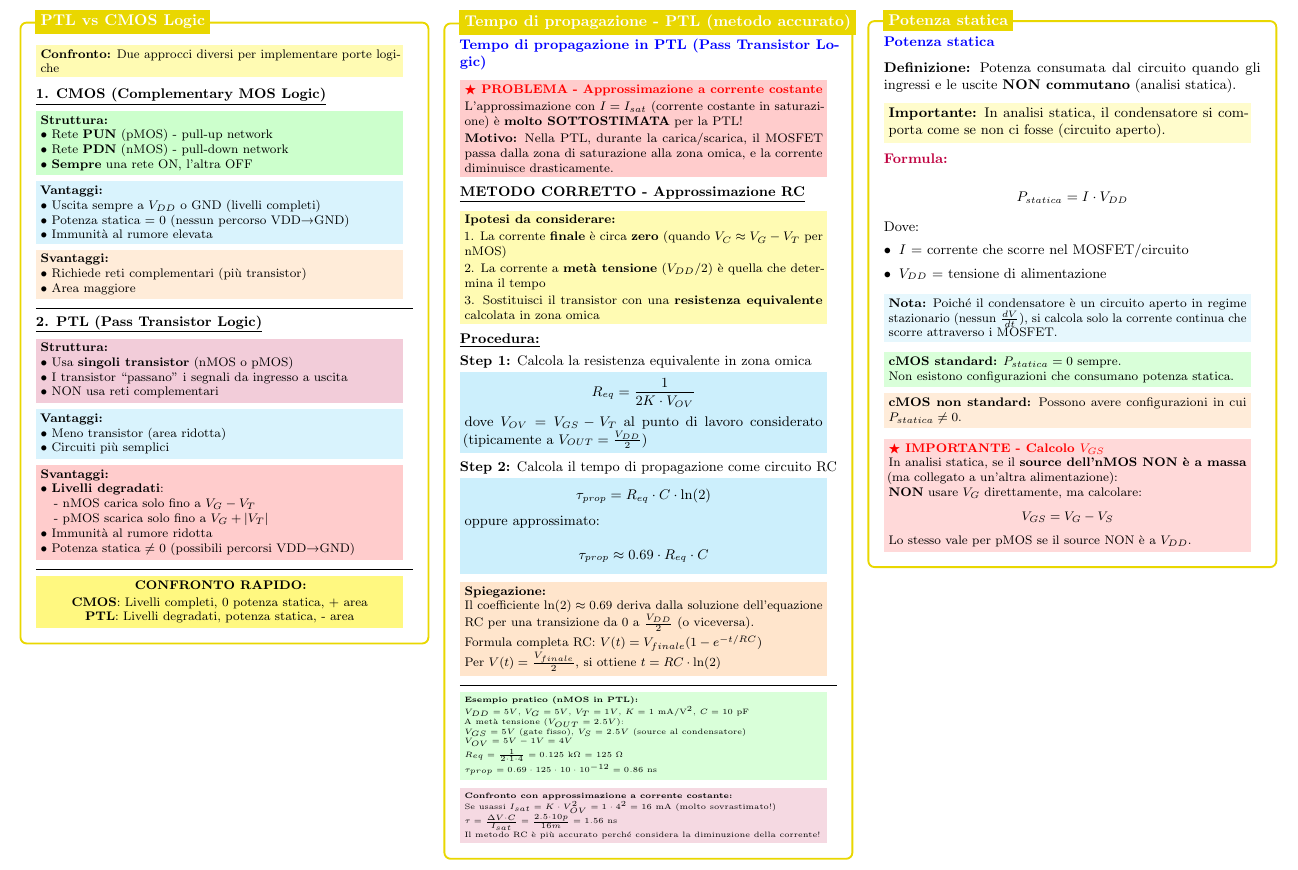
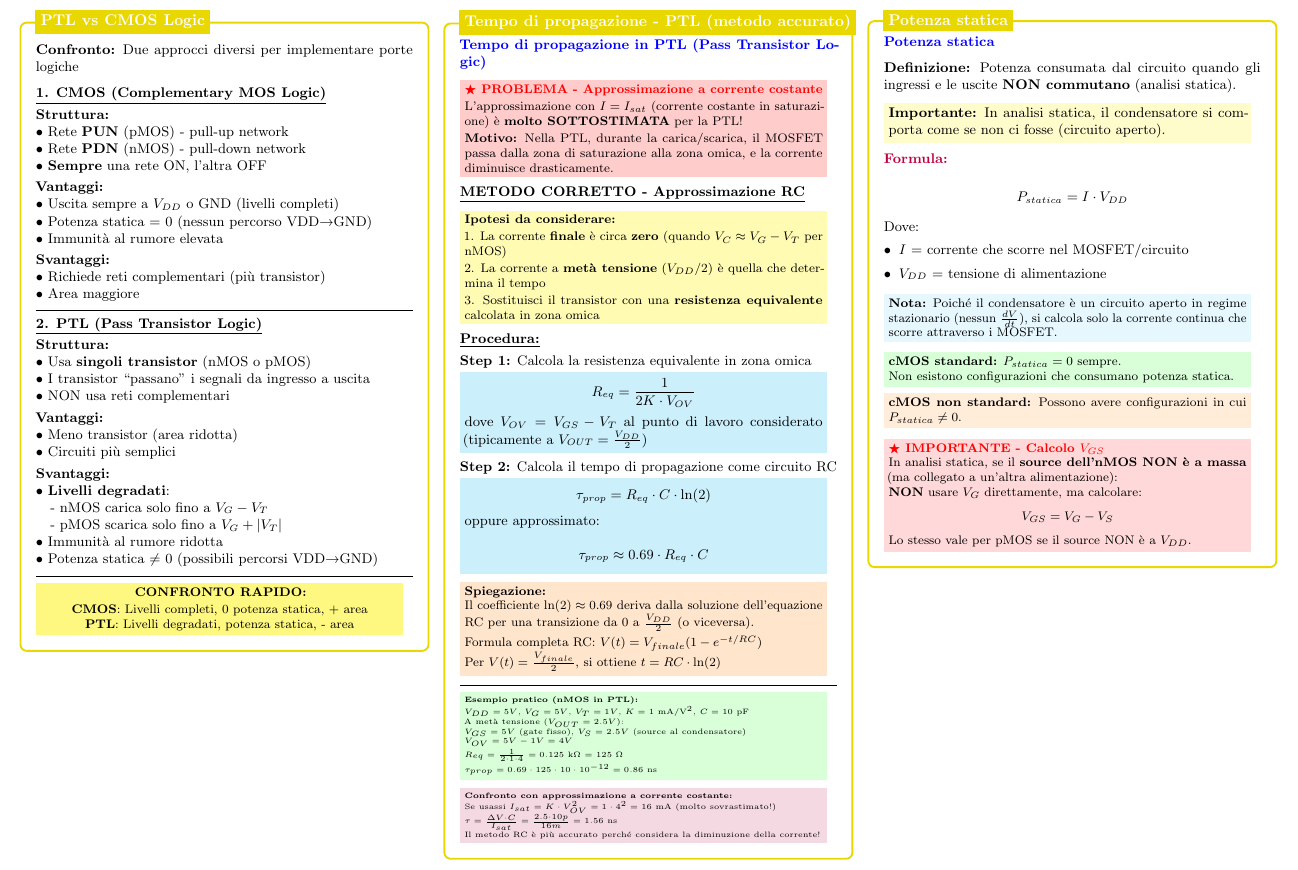
Before and after one commit to mattiacolombomc/CSFdE, a LaTeX document (CSFdE.tex): part of page 9 of 13, cut so that both start at the same text. Compiled offline with pdfLaTeX.

Commit message:
Reduce colors in PTL vs CMOS Logic box (8→1 colorbox)
- KEEP: yellow!50 (CONFRONTO RAPIDO - quick comparison mnemonic)
- REMOVE: yellow!30 (comparison intro)
- REMOVE: green!20 (CMOS structure)
- REMOVE: cyan!15 (CMOS advantages)
- REMOVE: orange!15 (CMOS disadvantages)
- REMOVE: purple!20 (PTL structure)
- REMOVE: cyan!15 (PTL advantages)
- REMOVE: red!20 (PTL disadvantages)
- Replace with: \textbf{} for section titles, plain lists

Result: 1 colorbox (quick comparison), 1 color (yellow)
No information lost - only graphical simplification

```diff
--- a/CSFdE.tex
+++ b/CSFdE.tex
@@ -1819,15 +1819,12 @@
                 \small
 
                 \vspace{0.15cm}
-                \colorbox{yellow!30}{\parbox{0.95\linewidth}{\footnotesize
                 \textbf{Confronto:} Due approcci diversi per implementare porte logiche
-                }}
 
                 \vspace{0.2cm}
                 \textbf{\underline{1. CMOS (Complementary MOS Logic)}}
 
                 \vspace{0.1cm}
-                \colorbox{green!20}{\parbox{0.95\linewidth}{\footnotesize
                 \textbf{Struttura:}
 
                 • Rete \textbf{PUN} (pMOS) - pull-up network
@@ -1835,10 +1832,8 @@
                 • Rete \textbf{PDN} (nMOS) - pull-down network
 
                 • \textbf{Sempre} una rete ON, l'altra OFF
-                }}
-
-                \vspace{0.1cm}
-                \colorbox{cyan!15}{\parbox{0.95\linewidth}{\footnotesize
+
+                \vspace{0.1cm}
                 \textbf{Vantaggi:}
 
                 • Uscita sempre a $V_{DD}$ o GND (livelli completi)
@@ -1872,19 +1863,15 @@
                 • I transistor ``passano'' i segnali da ingresso a uscita
 
                 • NON usa reti complementari
-                }}
-
-                \vspace{0.1cm}
-                \colorbox{cyan!15}{\parbox{0.95\linewidth}{\footnotesize
+
+                \vspace{0.1cm}
                 \textbf{Vantaggi:}
 
                 • Meno transistor (area ridotta)
 
                 • Circuiti più semplici
-                }}
-
-                \vspace{0.1cm}
-                \colorbox{red!20}{\parbox{0.95\linewidth}{\footnotesize
+
+                \vspace{0.1cm}
                 \textbf{Svantaggi:}
 
                 • \textbf{Livelli degradati}:
```
Also changed, not shown: CSFdE.tex (9 more changed lines). Lines whose indentation alone changed are shown as unchanged.
